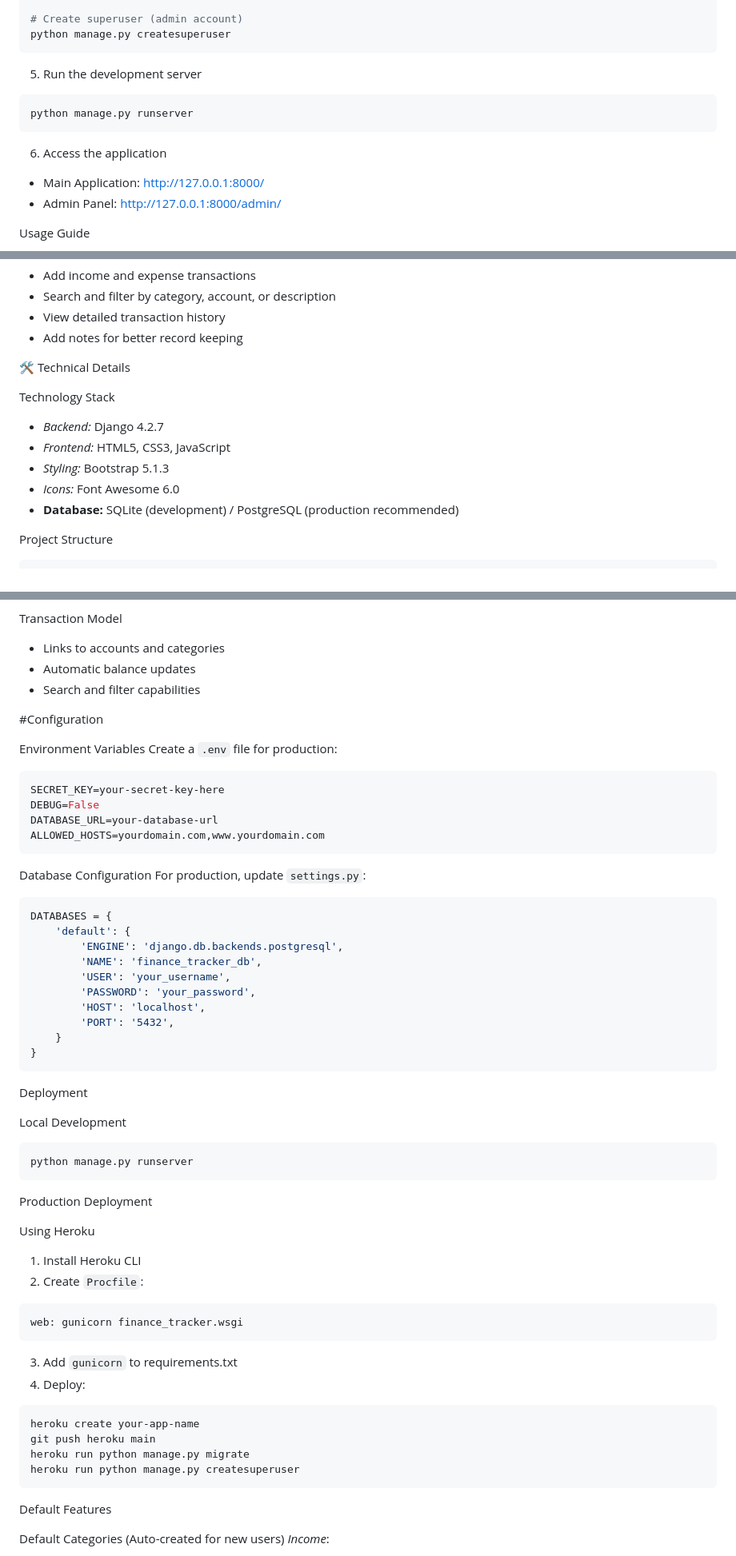
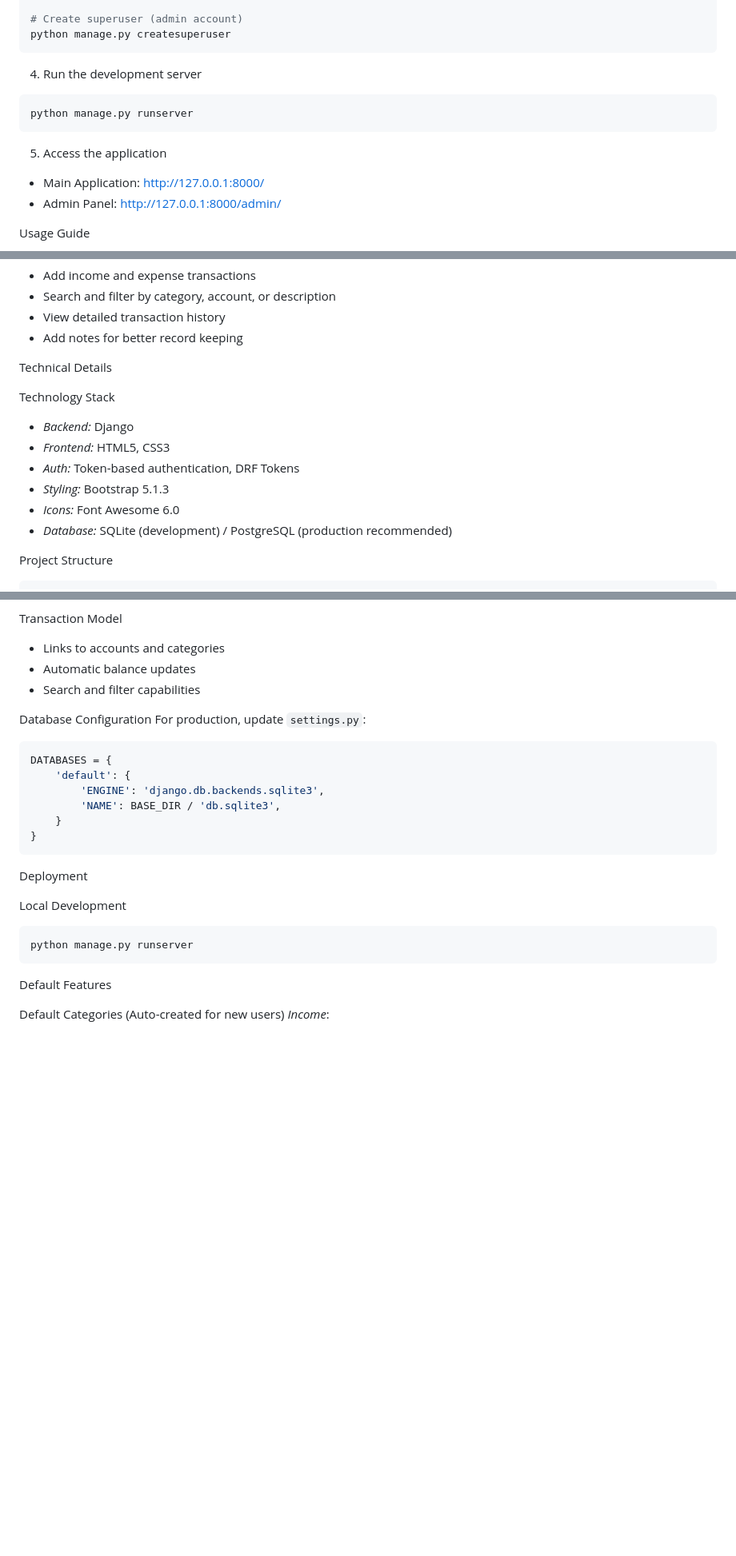
Before and after one commit to strivehardest/finance_tracker, a Markdown page: README.md, 3 parts joined by grey strips. Shown at 80% size. Rendered like a GitHub page; blank space fills up the shorter version.

````diff
--- a/README.md
+++ b/README.md
@@ -80,12 +80,12 @@ python manage.py migrate
 python manage.py createsuperuser
 ```
 
-5. Run the development server
+4. Run the development server
 ```bash
 python manage.py runserver
 ```
 
-6. Access the application
+5. Access the application
 - Main Application: http://127.0.0.1:8000/
 - Admin Panel: http://127.0.0.1:8000/admin/
 
@@ -113,14 +113,15 @@ Transaction Management
 - View detailed transaction history
 - Add notes for better record keeping
 
-🛠️ Technical Details
+Technical Details
 
 Technology Stack
-- *Backend:* Django 4.2.7
-- *Frontend:* HTML5, CSS3, JavaScript
+- *Backend:* Django
+- *Frontend:* HTML5, CSS3
+- *Auth:* Token-based authentication, DRF Tokens
 - *Styling:* Bootstrap 5.1.3
 - *Icons:* Font Awesome 6.0
-- **Database:** SQLite (development) / PostgreSQL (production recommended)
+- *Database:* SQLite (development) / PostgreSQL (production recommended)
 
 Project Structure
 ```
@@ -177,28 +178,13 @@ Transaction Model
 - Automatic balance updates
 - Search and filter capabilities
 
-#Configuration
-
-Environment Variables
-Create a `.env` file for production:
-```env
-SECRET_KEY=your-secret-key-here
-DEBUG=False
-DATABASE_URL=your-database-url
-ALLOWED_HOSTS=yourdomain.com,www.yourdomain.com
-```
-
 Database Configuration
 For production, update `settings.py`:
 ```python
 DATABASES = {
     'default': {
-        'ENGINE': 'django.db.backends.postgresql',
-        'NAME': 'finance_tracker_db',
-        'USER': 'your_username',
-        'PASSWORD': 'your_password',
-        'HOST': 'localhost',
-        'PORT': '5432',
+        'ENGINE': 'django.db.backends.sqlite3',
+        'NAME': BASE_DIR / 'db.sqlite3',
     }
 }
 ```
@@ -210,23 +196,6 @@ Local Development
 python manage.py runserver
 ```
 
-Production Deployment
-
-Using Heroku
-1. Install Heroku CLI
-2. Create `Procfile`:
-```
-web: gunicorn finance_tracker.wsgi
-```
-
-3. Add `gunicorn` to requirements.txt
-4. Deploy:
-```bash
-heroku create your-app-name
-git push heroku main
-heroku run python manage.py migrate
-heroku run python manage.py createsuperuser
-```
 
  Default Features
 
````
Also changed, not shown: other parts of README.md (+2 -2 lines).
